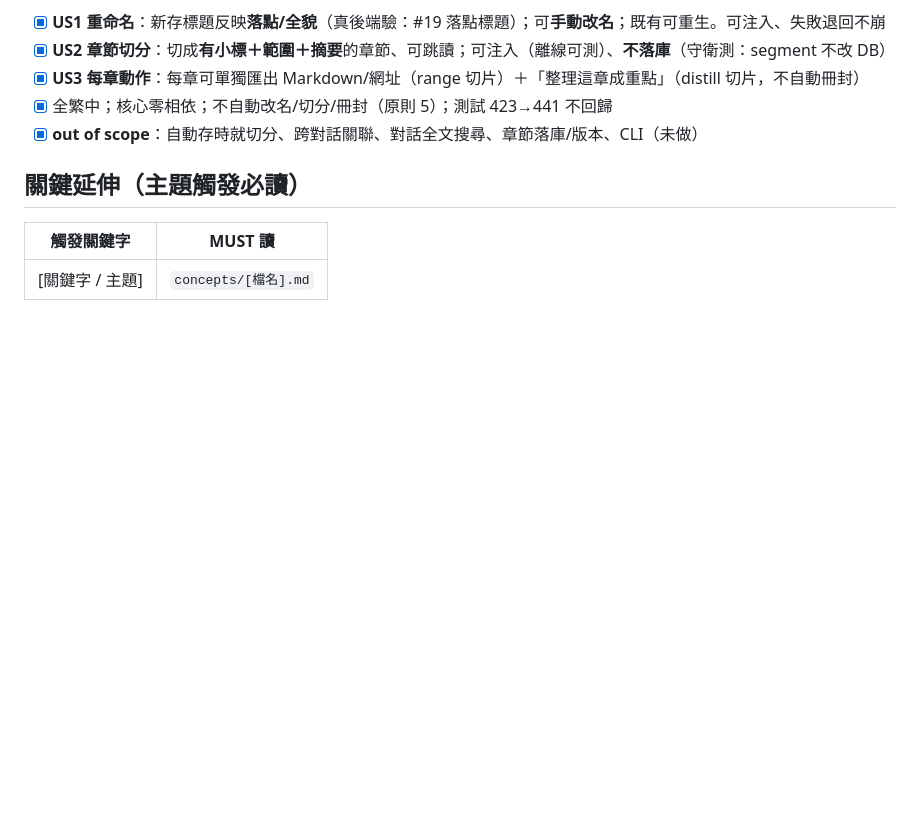
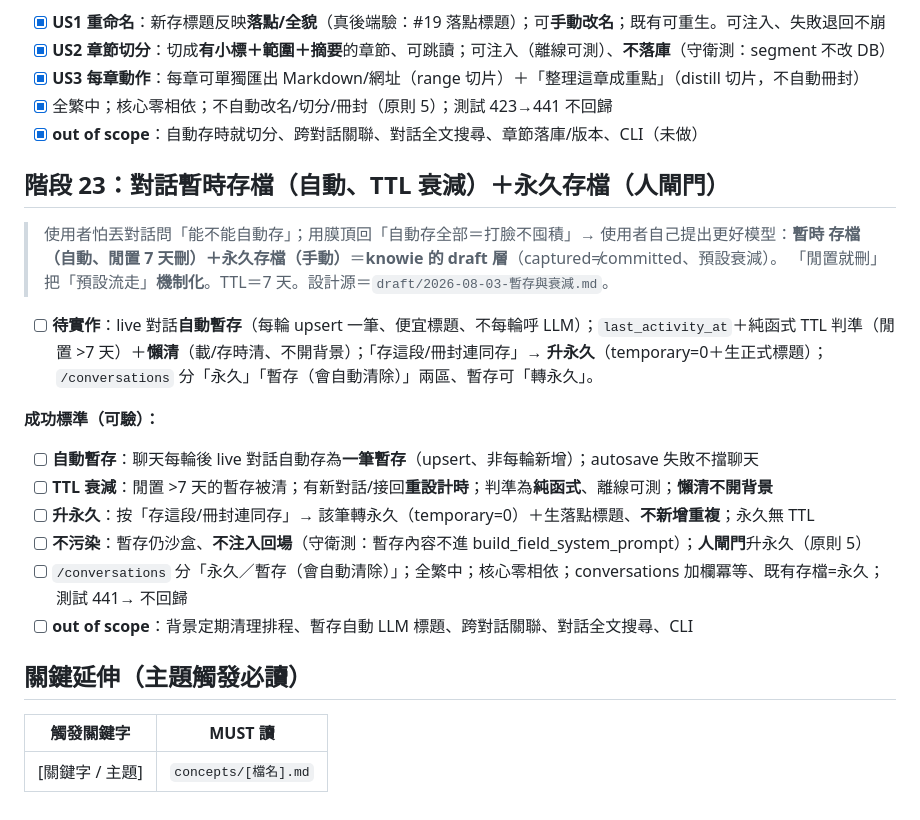
Before and after one commit to timcsy/KnowField, a Markdown page: knowledge/vision.md, the part around the change. Rendered like a GitHub page; blank space fills up the shorter version.

```diff
--- a/knowledge/vision.md
+++ b/knowledge/vision.md
@@ -707,6 +707,30 @@ LearnNews 是**「消化＋溯源」工具**：對材料做**完整消化**幫
 - [x] 全繁中；核心零相依；不自動改名/切分/冊封（原則 5）；測試 423→441 不回歸
 - [x] **out of scope**：自動存時就切分、跨對話關聯、對話全文搜尋、章節落庫/版本、CLI（未做）
 
+## 階段 23：對話暫時存檔（自動、TTL 衰減）＋永久存檔（人閘門）
+
+> 使用者怕丟對話問「能不能自動存」；用膜頂回「自動存全部＝打臉不囤積」→ 使用者自己提出更好模型：**暫時
+> 存檔（自動、閒置 7 天刪）＋永久存檔（手動）**＝**knowie 的 draft 層**（captured≠committed、預設衰減）。
+> 「閒置就刪」把「預設流走」**機制化**。TTL＝7 天。設計源＝`draft/2026-08-03-暫存與衰減.md`。
+
+- [ ] **待實作**：live 對話**自動暫存**（每輪 upsert 一筆、便宜標題、不每輪呼 LLM）；`last_activity_at`＋純函式
+  TTL 判準（閒置 >7 天）＋**懶清**（載/存時清、不開背景）；「存這段/冊封連同存」→ **升永久**（temporary=0＋生正式標題）；
+  `/conversations` 分「永久」「暫存（會自動清除）」兩區、暫存可「轉永久」。
+
+<!--
+  規劃：使用者 2026-08-03 定案（TTL 7 天）。硬約束：暫存仍沙盒、絕不注入回場（原則 6 守衛測）；升永久人閘門
+  （原則 5）；TTL 純函式離線可測（教訓 1）；autosave best-effort 不擋聊天（教訓 3）；conversations 加
+  temporary＋last_activity_at 欄冪等 migrate、既有存檔＝永久（教訓 8）。out：背景排程、暫存自動 LLM 標題、全文搜尋。
+-->
+
+**成功標準（可驗）：**
+- [ ] **自動暫存**：聊天每輪後 live 對話自動存為**一筆暫存**（upsert、非每輪新增）；autosave 失敗不擋聊天
+- [ ] **TTL 衰減**：閒置 >7 天的暫存被清；有新對話/接回**重設計時**；判準為**純函式**、離線可測；**懶清不開背景**
+- [ ] **升永久**：按「存這段/冊封連同存」→ 該筆轉永久（temporary=0）＋生落點標題、**不新增重複**；永久無 TTL
+- [ ] **不污染**：暫存仍沙盒、**不注入回場**（守衛測：暫存內容不進 build_field_system_prompt）；**人閘門**升永久（原則 5）
+- [ ] `/conversations` 分「永久／暫存（會自動清除）」；全繁中；核心零相依；conversations 加欄冪等、既有存檔=永久；測試 441→ 不回歸
+- [ ] **out of scope**：背景定期清理排程、暫存自動 LLM 標題、跨對話關聯、對話全文搜尋、CLI
+
 ## 關鍵延伸（主題觸發必讀）
 
 <!--
```
Also changed, not shown: knowledge/draft/2026-08-03-暫存與衰減.md (added, +41 -0 lines).
